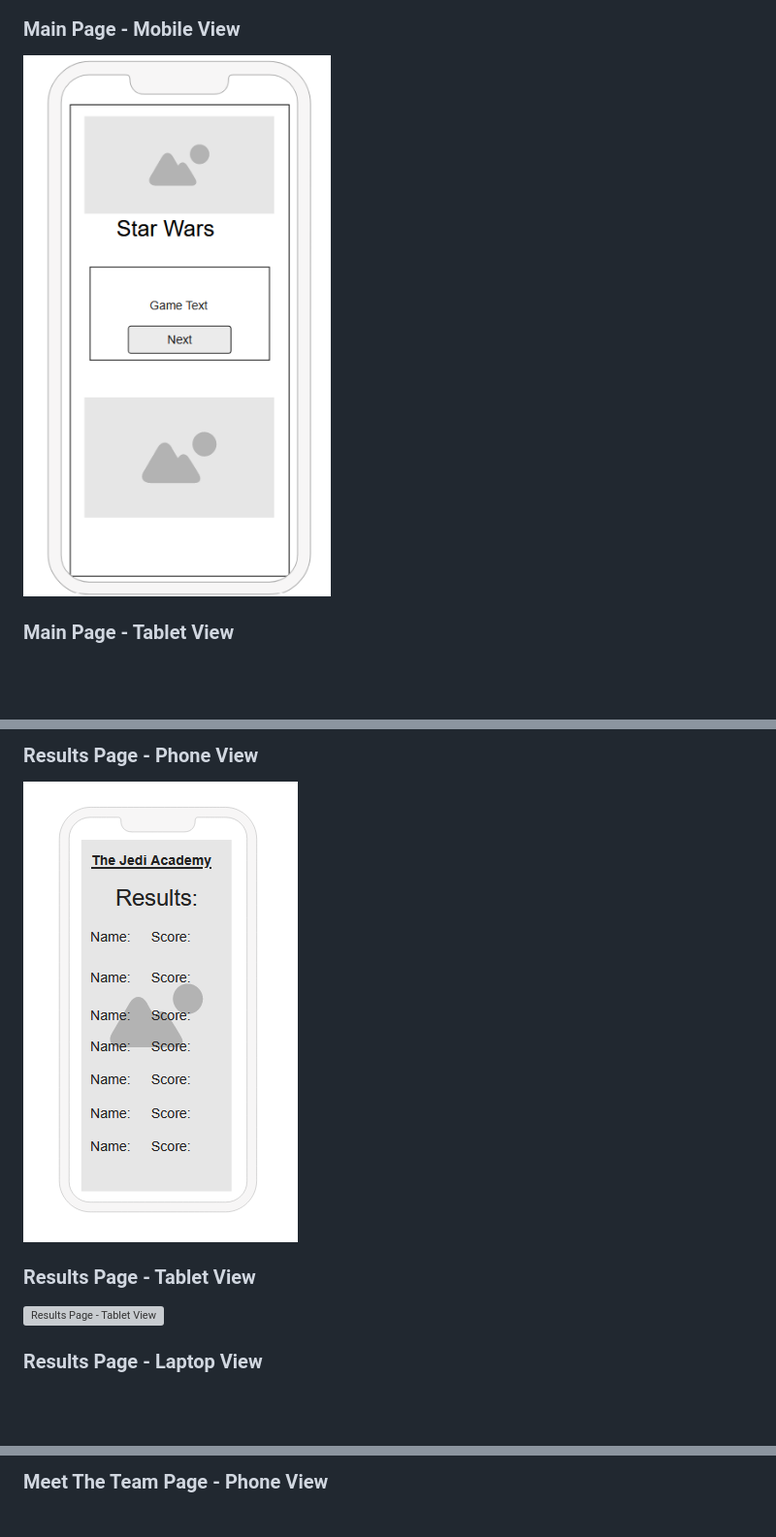
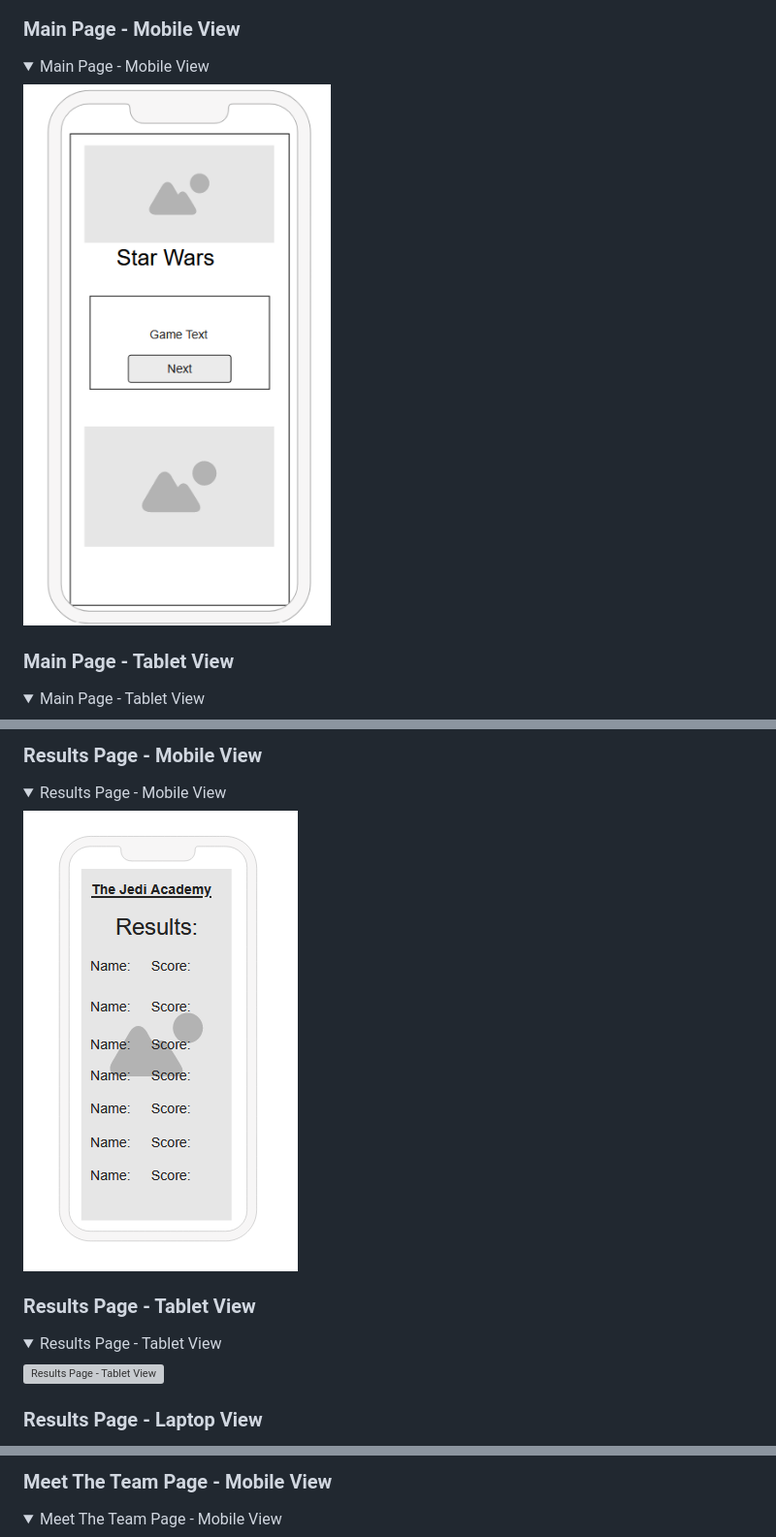
Before and after one commit to stephendawsondev/jedi-academy, a Markdown page: README.md, 3 parts joined by grey strips. Shown at 97% size. Rendered like a GitHub page; folded sections open; blank space fills up the shorter version; grey boxes are pictures that could not be loaded.

Commit message:
Add more wireframes sections to readme

```diff
--- a/README.md
+++ b/README.md
@@ -95,8 +98,15 @@ User/player:
 
 ### Main Page - Mobile View
 
-![Star Wars Main Page - Phone View](assets/wireframes/phone-wireframe-index.png)
+<details>
+<summary>Main Page - Mobile View</summary>
+
+![Star Wars Main Page - Mobile View](assets/wireframes/phone-wireframe-index.png)
+</details>
 
 ### Main Page - Tablet View
 
+<details>
+<summary>Main Page - Tablet View</summary>
+
 ![Star Wars Main Page - Tablet View](assets/wireframes/tablet-wireframe-index.png)
@@ -107,8 +122,15 @@ User/player:
 
-### Results Page - Phone View
+### Results Page - Mobile View
 
-![Results Page - Phone View](assets/wireframes/results-phone-view.png)
+<details>
+<summary>Results Page - Mobile View</summary>
+
+![Results Page - Mobile View](assets/wireframes/results-phone-view.png)
+</details>
 
 ### Results Page - Tablet View
 
+<details>
+<summary>Results Page - Tablet View</summary>
+
 ![Results Page - Tablet View](assets/wireframes/Results-tablet-view.png)
@@ -119,4 +146,7 @@ User/player:
 
-### Meet The Team Page - Phone View
+### Meet The Team Page - Mobile View
+
+<details>
+<summary>Meet The Team Page - Mobile View</summary>
 
 ![Meet The Team Page - Phone View](assets/wireframes/meet-the-team-phone.png)
```
Also changed, not shown: other parts of README.md (+24 -2 lines).
